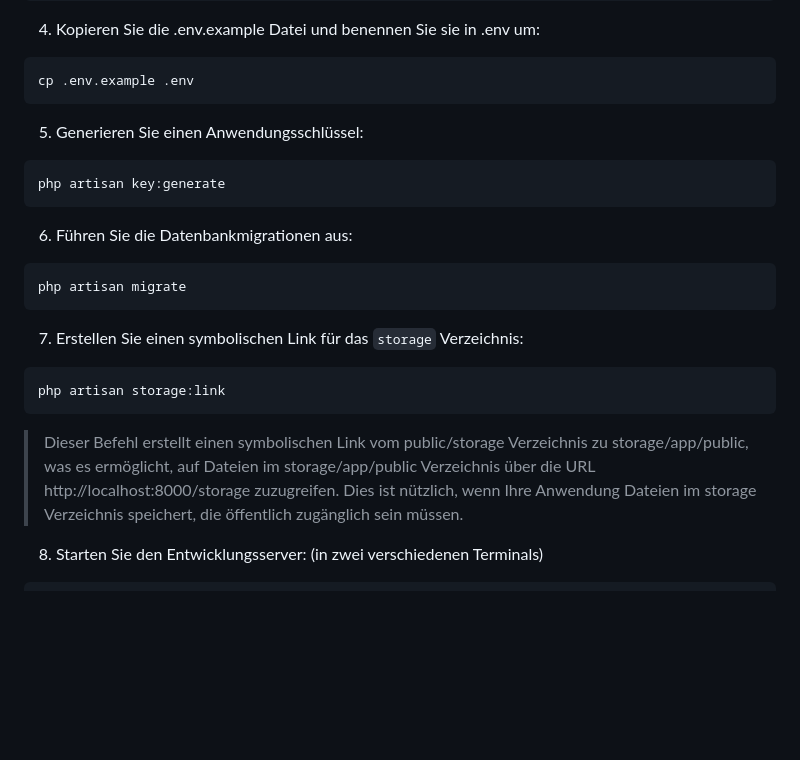
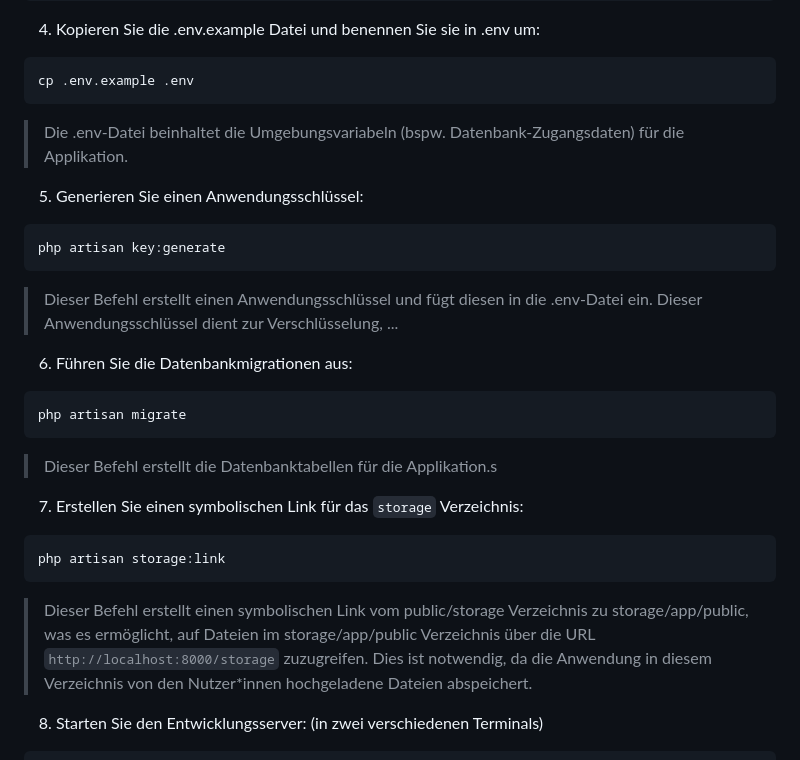
Before and after one commit to Timeo04/swiss-hiking-tracks, a Markdown page: README.md, the part around the change. Rendered like a GitHub page; blank space fills up the shorter version.

Commit message:
add explanations

````diff
--- a/README.md
+++ b/README.md
@@ -40,22 +40,25 @@ npm install
 ```bash
 cp .env.example .env
 ```
+> Die .env-Datei beinhaltet die Umgebungsvariabeln (bspw. Datenbank-Zugangsdaten) für die Applikation.
 
 5. Generieren Sie einen Anwendungsschlüssel:
 ```bash
 php artisan key:generate
 ```
+> Dieser Befehl erstellt einen Anwendungsschlüssel und fügt diesen in die .env-Datei ein. Dieser Anwendungsschlüssel dient zur Verschlüsselung, ...
 
 6. Führen Sie die Datenbankmigrationen aus:
 ```bash
 php artisan migrate
 ```
+> Dieser Befehl erstellt die Datenbanktabellen für die Applikation.s
 
 7. Erstellen Sie einen symbolischen Link für das `storage` Verzeichnis:
 ```bash
 php artisan storage:link
 ```
-> Dieser Befehl erstellt einen symbolischen Link vom public/storage Verzeichnis zu storage/app/public, was es ermöglicht, auf Dateien im storage/app/public Verzeichnis über die URL http://localhost:8000/storage zuzugreifen. Dies ist nützlich, wenn Ihre Anwendung Dateien im storage Verzeichnis speichert, die öffentlich zugänglich sein müssen.
+> Dieser Befehl erstellt einen symbolischen Link vom public/storage Verzeichnis zu storage/app/public, was es ermöglicht, auf Dateien im storage/app/public Verzeichnis über die URL `http://localhost:8000/storage` zuzugreifen. Dies ist notwendig, da die Anwendung in diesem Verzeichnis von den Nutzer*innen hochgeladene Dateien abspeichert.
 
 8. Starten Sie den Entwicklungsserver: (in zwei verschiedenen Terminals)
 ```bash
````
